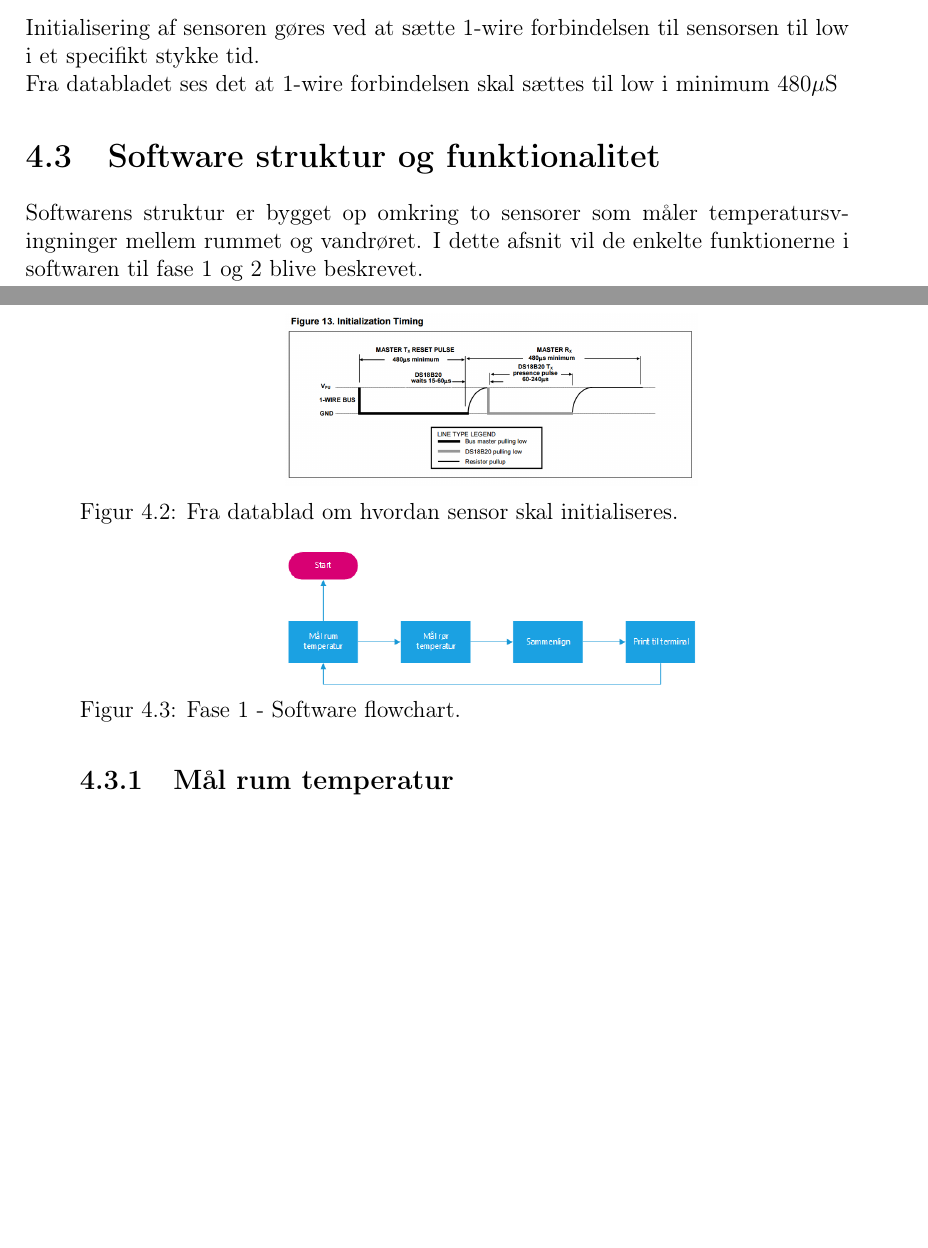
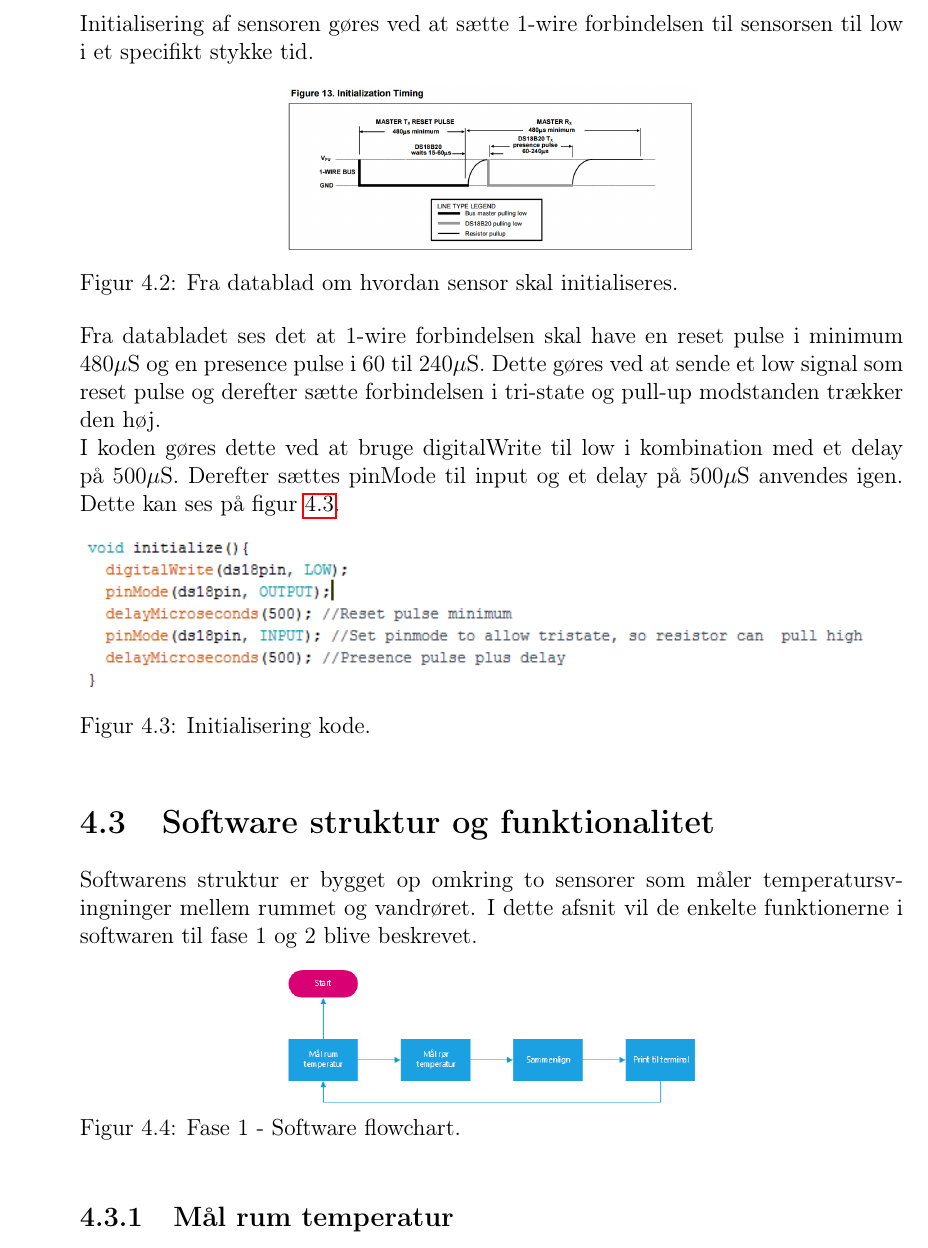
Before and after one commit to Henrik689/UCNG1P2, a LaTeX book (Rapport/rapport.tex, which reads Rapport/contents/software/sensor.tex): two parts of pages 14 and 15 of 23 before the commit and part of page 15 of 23 after it, the two joined at a grey line, cut so that both start at the same text, the shorter picture padded with empty space. Compiled offline with pdfLaTeX.

Commit message:
sensor afsnit

```diff
--- a/Rapport/contents/software/sensor.tex
+++ b/Rapport/contents/software/sensor.tex
@@ -20,4 +20,13 @@ Initialisering af sensoren gøres ved at sætte 1-wire forbindelsen til sensorse
   \label{sensor_kom}
 \end{figure}
 
-Fra databladet ses det at 1-wire forbindelsen skal sættes til low i minimum 480$\mu$S
+Fra databladet ses det at 1-wire forbindelsen skal have en reset pulse i minimum 480$\mu$S og en presence pulse i 60 til 240$\mu$S. Dette gøres ved at sende et low signal som reset pulse og derefter sætte forbindelsen i tri-state og pull-up modstanden trækker den høj.
+
+I koden gøres dette ved at bruge digitalWrite til low i kombination med et delay på 500$\mu$S. Derefter sættes pinMode til input og et delay på 500$\mu$S anvendes igen. Dette kan ses på figur \ref{sensor_kode}.
+
+\begin{figure}[h!]
+  \centering
+  \includegraphics[width=1\textwidth]{figures/Init.png}
+  \caption{Initialisering kode.}
+  \label{sensor_kode}
+\end{figure}
```
Also changed, not shown: Rapport/contents/software/sensor.tex (2 more changed lines), 1 other file.
